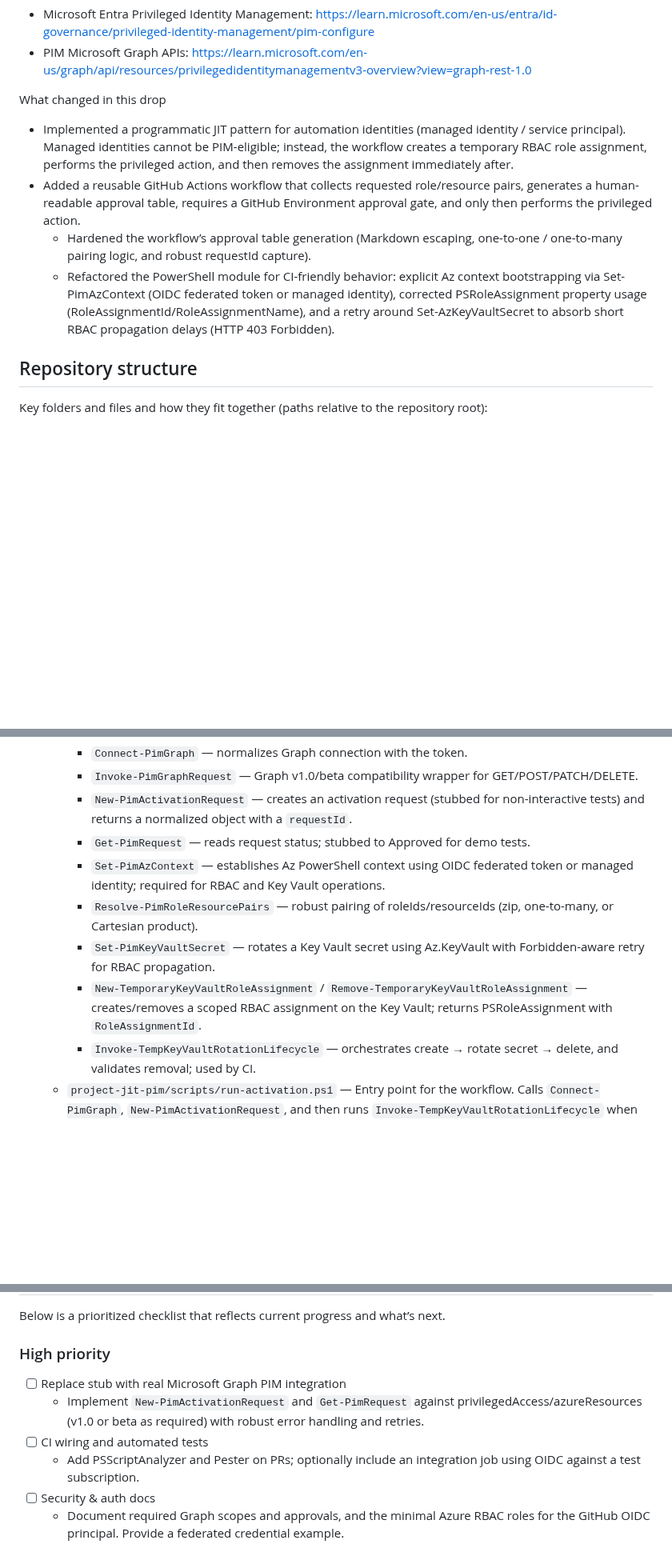
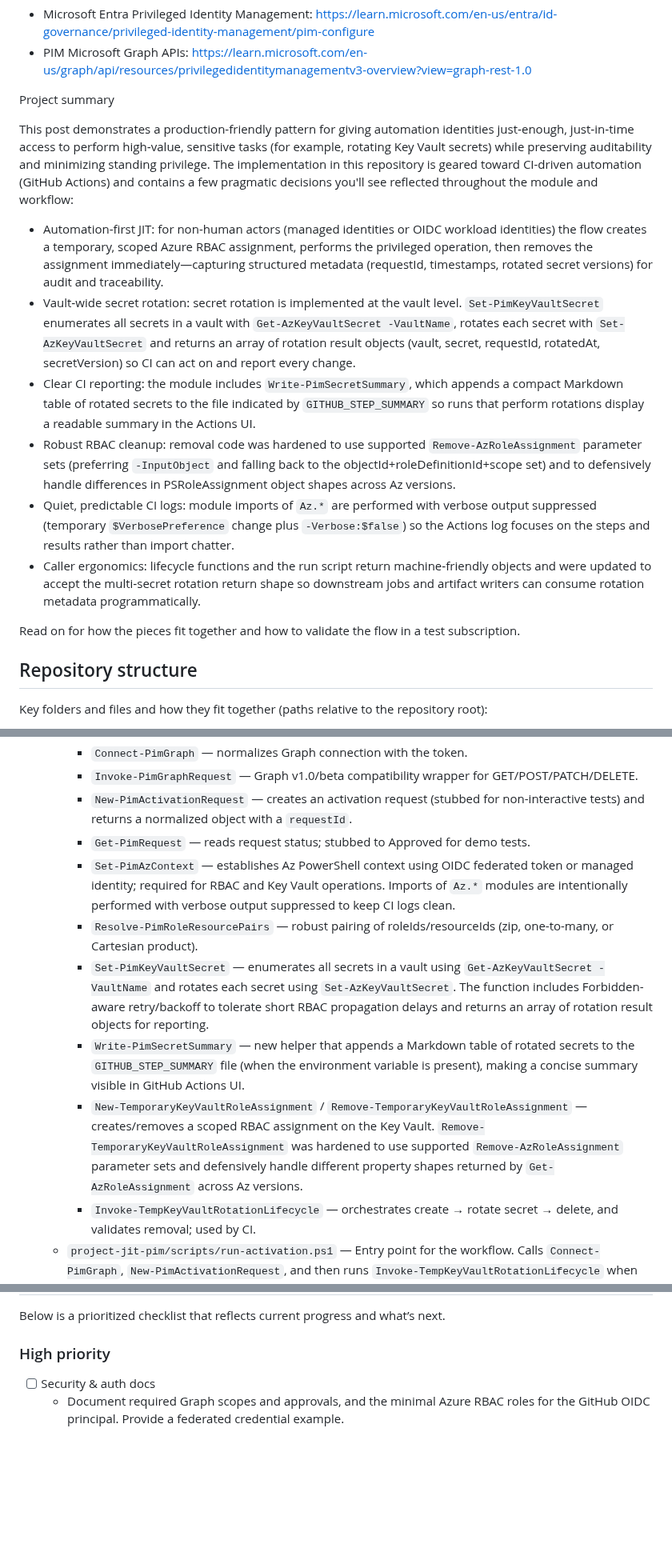
Before and after one commit to broberts23/vsCode, a Markdown page: project-jit-pim/blog.md, 3 parts joined by grey strips. Shown at 80% size. Rendered like a GitHub page; blank space fills up the shorter version.

Commit message:
feat: enhance blog post with production-friendly JIT access pattern and detailed implementation insights

```diff
--- a/project-jit-pim/blog.md
+++ b/project-jit-pim/blog.md
@@ -20,12 +20,18 @@ Key references:
 - Microsoft Entra Privileged Identity Management: https://learn.microsoft.com/en-us/entra/id-governance/privileged-identity-management/pim-configure
 - PIM Microsoft Graph APIs: https://learn.microsoft.com/en-us/graph/api/resources/privilegedidentitymanagementv3-overview?view=graph-rest-1.0
 
-What changed in this drop
+Project summary
 
-- Implemented a programmatic JIT pattern for automation identities (managed identity / service principal). Managed identities cannot be PIM-eligible; instead, the workflow creates a temporary RBAC role assignment, performs the privileged action, and then removes the assignment immediately after.
-- Added a reusable GitHub Actions workflow that collects requested role/resource pairs, generates a human-readable approval table, requires a GitHub Environment approval gate, and only then performs the privileged action.
-	- Hardened the workflow’s approval table generation (Markdown escaping, one-to-one / one-to-many pairing logic, and robust requestId capture).
-	- Refactored the PowerShell module for CI-friendly behavior: explicit Az context bootstrapping via Set-PimAzContext (OIDC federated token or managed identity), corrected PSRoleAssignment property usage (RoleAssignmentId/RoleAssignmentName), and a retry around Set-AzKeyVaultSecret to absorb short RBAC propagation delays (HTTP 403 Forbidden).
+This post demonstrates a production-friendly pattern for giving automation identities just‑enough, just‑in‑time access to perform high‑value, sensitive tasks (for example, rotating Key Vault secrets) while preserving auditability and minimizing standing privilege. The implementation in this repository is geared toward CI-driven automation (GitHub Actions) and contains a few pragmatic decisions you'll see reflected throughout the module and workflow:
+
+- Automation-first JIT: for non-human actors (managed identities or OIDC workload identities) the flow creates a temporary, scoped Azure RBAC assignment, performs the privileged operation, then removes the assignment immediately—capturing structured metadata (requestId, timestamps, rotated secret versions) for audit and traceability.
+- Vault‑wide secret rotation: secret rotation is implemented at the vault level. `Set-PimKeyVaultSecret` enumerates all secrets in a vault with `Get-AzKeyVaultSecret -VaultName`, rotates each secret with `Set-AzKeyVaultSecret` and returns an array of rotation result objects (vault, secret, requestId, rotatedAt, secretVersion) so CI can act on and report every change.
+- Clear CI reporting: the module includes `Write-PimSecretSummary`, which appends a compact Markdown table of rotated secrets to the file indicated by `GITHUB_STEP_SUMMARY` so runs that perform rotations display a readable summary in the Actions UI.
+- Robust RBAC cleanup: removal code was hardened to use supported `Remove-AzRoleAssignment` parameter sets (preferring `-InputObject` and falling back to the objectId+roleDefinitionId+scope set) and to defensively handle differences in PSRoleAssignment object shapes across Az versions.
+- Quiet, predictable CI logs: module imports of `Az.*` are performed with verbose output suppressed (temporary `$VerbosePreference` change plus `-Verbose:$false`) so the Actions log focuses on the steps and results rather than import chatter.
+- Caller ergonomics: lifecycle functions and the run script return machine‑friendly objects and were updated to accept the multi‑secret rotation return shape so downstream jobs and artifact writers can consume rotation metadata programmatically.
+
+Read on for how the pieces fit together and how to validate the flow in a test subscription.
 
 ## Repository structure
 
@@ -38,10 +44,11 @@ Key folders and files and how they fit together (paths relative to the repositor
     - `Invoke-PimGraphRequest` — Graph v1.0/beta compatibility wrapper for GET/POST/PATCH/DELETE.
     - `New-PimActivationRequest` — creates an activation request (stubbed for non-interactive tests) and returns a normalized object with a `requestId`.
 	- `Get-PimRequest` — reads request status; stubbed to Approved for demo tests.
-	- `Set-PimAzContext` — establishes Az PowerShell context using OIDC federated token or managed identity; required for RBAC and Key Vault operations.
-    - `Resolve-PimRoleResourcePairs` — robust pairing of roleIds/resourceIds (zip, one-to-many, or Cartesian product).
-    - `Set-PimKeyVaultSecret` — rotates a Key Vault secret using Az.KeyVault with Forbidden-aware retry for RBAC propagation.
-    - `New-TemporaryKeyVaultRoleAssignment` / `Remove-TemporaryKeyVaultRoleAssignment` — creates/removes a scoped RBAC assignment on the Key Vault; returns PSRoleAssignment with `RoleAssignmentId`.
+	- `Set-PimAzContext` — establishes Az PowerShell context using OIDC federated token or managed identity; required for RBAC and Key Vault operations. Imports of `Az.*` modules are intentionally performed with verbose output suppressed to keep CI logs clean.
+	- `Resolve-PimRoleResourcePairs` — robust pairing of roleIds/resourceIds (zip, one-to-many, or Cartesian product).
+	- `Set-PimKeyVaultSecret` — enumerates all secrets in a vault using `Get-AzKeyVaultSecret -VaultName` and rotates each secret using `Set-AzKeyVaultSecret`. The function includes Forbidden-aware retry/backoff to tolerate short RBAC propagation delays and returns an array of rotation result objects for reporting.
+	- `Write-PimSecretSummary` — new helper that appends a Markdown table of rotated secrets to the `GITHUB_STEP_SUMMARY` file (when the environment variable is present), making a concise summary visible in GitHub Actions UI.
+	- `New-TemporaryKeyVaultRoleAssignment` / `Remove-TemporaryKeyVaultRoleAssignment` — creates/removes a scoped RBAC assignment on the Key Vault. `Remove-TemporaryKeyVaultRoleAssignment` was hardened to use supported `Remove-AzRoleAssignment` parameter sets and defensively handle different property shapes returned by `Get-AzRoleAssignment` across Az versions.
     - `Invoke-TempKeyVaultRotationLifecycle` — orchestrates create → rotate secret → delete, and validates removal; used by CI.
   - `project-jit-pim/scripts/run-activation.ps1` — Entry point for the workflow. Calls `Connect-PimGraph`, `New-PimActivationRequest`, and then runs `Invoke-TempKeyVaultRotationLifecycle` when the `ResourceId` is a Key Vault. Emits structured JSON for the pipeline and relies on `ASSIGNEE_OBJECT_ID` from the workflow environment.
 
@@ -370,10 +377,6 @@ High-level steps for the demo
 Below is a prioritized checklist that reflects current progress and what’s next.
 
 ### High priority
-- [ ] Replace stub with real Microsoft Graph PIM integration
-	- Implement `New-PimActivationRequest` and `Get-PimRequest` against privilegedAccess/azureResources (v1.0 or beta as required) with robust error handling and retries.
-- [ ] CI wiring and automated tests
-	- Add PSScriptAnalyzer and Pester on PRs; optionally include an integration job using OIDC against a test subscription.
 - [ ] Security & auth docs
 	- Document required Graph scopes and approvals, and the minimal Azure RBAC roles for the GitHub OIDC principal. Provide a federated credential example.
 
```
